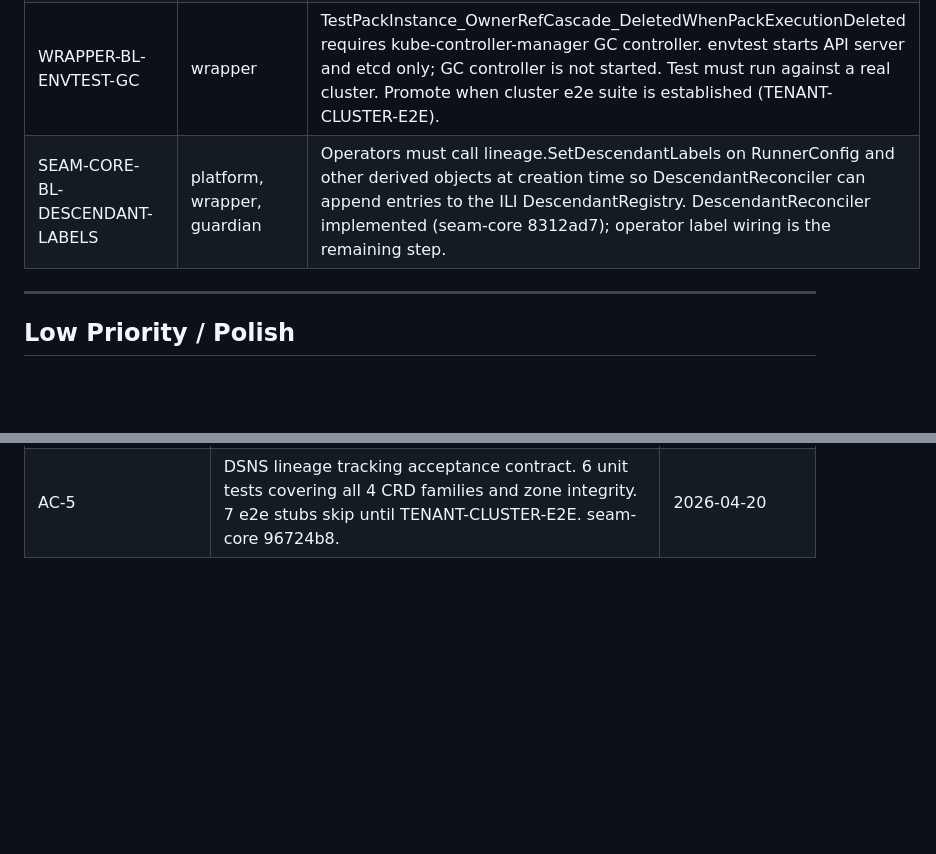
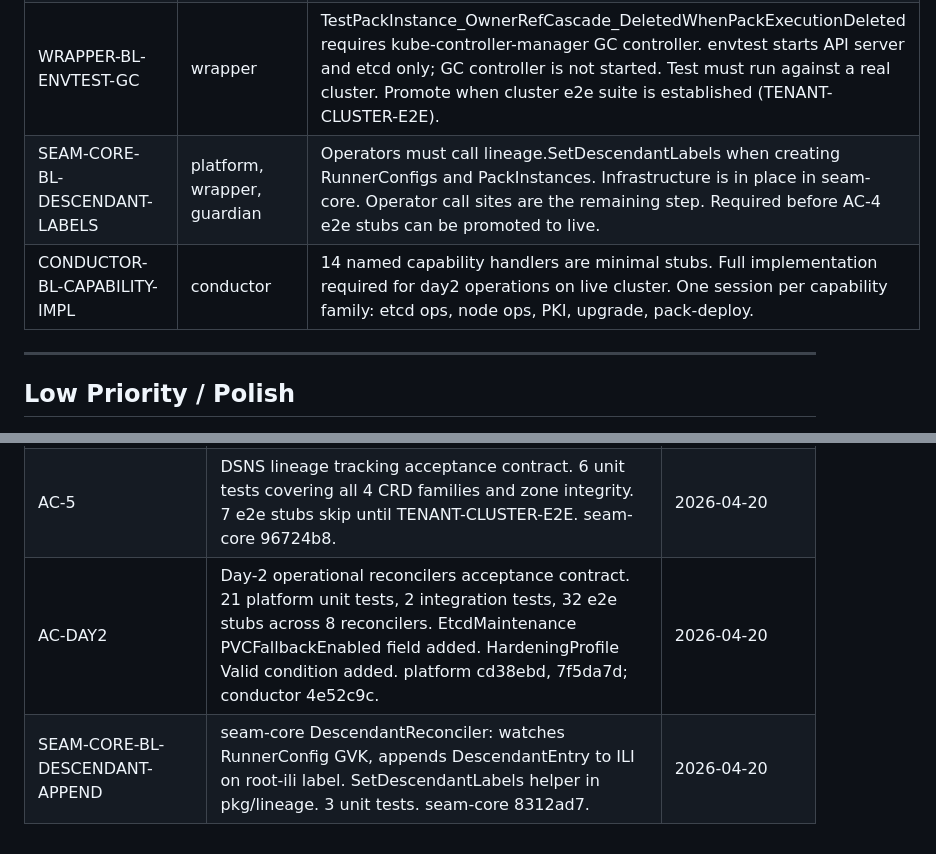
Before and after one commit to ontai-dev/ontai, a Markdown page: BACKLOG.md, 2 parts joined by grey strips. Drawn GitHub-style; blank space fills up the shorter version.

```diff
--- a/BACKLOG.md
+++ b/BACKLOG.md
@@ -40,7 +40,8 @@ Priority: High / Medium / Low
 | G-BL-SELF-AUDIT-MISSING | guardian | rbacprofile.provisioned and rbac.would_deny not in audit trail. Investigate LazyAuditWriter event dropping. |
 | GUARDIAN-BL-ENVTEST-FAIL | guardian | CLOSED 2026-04-20 (session/7). Three root causes fixed: RBACPolicy finalizer early-return, EPGReconciler OperatorNamespace unset, OIDC HTTP timeout race. All guardian integration suites green. |
 | WRAPPER-BL-ENVTEST-GC | wrapper | TestPackInstance_OwnerRefCascade_DeletedWhenPackExecutionDeleted requires kube-controller-manager GC controller. envtest starts API server and etcd only; GC controller is not started. Test must run against a real cluster. Promote when cluster e2e suite is established (TENANT-CLUSTER-E2E). |
-| SEAM-CORE-BL-DESCENDANT-LABELS | platform, wrapper, guardian | Operators must call lineage.SetDescendantLabels on RunnerConfig and other derived objects at creation time so DescendantReconciler can append entries to the ILI DescendantRegistry. DescendantReconciler implemented (seam-core 8312ad7); operator label wiring is the remaining step. |
+| SEAM-CORE-BL-DESCENDANT-LABELS | platform, wrapper, guardian | Operators must call lineage.SetDescendantLabels when creating RunnerConfigs and PackInstances. Infrastructure is in place in seam-core. Operator call sites are the remaining step. Required before AC-4 e2e stubs can be promoted to live. |
+| CONDUCTOR-BL-CAPABILITY-IMPL | conductor | 14 named capability handlers are minimal stubs. Full implementation required for day2 operations on live cluster. One session per capability family: etcd ops, node ops, PKI, upgrade, pack-deploy. |
 
 ---
 
@@ -104,3 +105,5 @@ Priority: High / Medium / Low
 | AC-3 | Guardian audit sweep acceptance contract. 4 unit tests covering LazyAuditWriter and 2 controller audit actions. 5 e2e stubs skip until GUARDIAN-BL-ENVTEST-FAIL closed. guardian c78f474. | 2026-04-20 |
 | AC-4 | LineageController manifest tracking acceptance contract. 5 unit tests covering ILI creation, LineageSynced transition, governance annotation, idempotency, 9 GVKs. 7 e2e stubs skip until TENANT-CLUSTER-E2E. seam-core e4d2cfa. | 2026-04-20 |
 | AC-5 | DSNS lineage tracking acceptance contract. 6 unit tests covering all 4 CRD families and zone integrity. 7 e2e stubs skip until TENANT-CLUSTER-E2E. seam-core 96724b8. | 2026-04-20 |
+| AC-DAY2 | Day-2 operational reconcilers acceptance contract. 21 platform unit tests, 2 integration tests, 32 e2e stubs across 8 reconcilers. EtcdMaintenance PVCFallbackEnabled field added. HardeningProfile Valid condition added. platform cd38ebd, 7f5da7d; conductor 4e52c9c. | 2026-04-20 |
+| SEAM-CORE-BL-DESCENDANT-APPEND | seam-core DescendantReconciler: watches RunnerConfig GVK, appends DescendantEntry to ILI on root-ili label. SetDescendantLabels helper in pkg/lineage. 3 unit tests. seam-core 8312ad7. | 2026-04-20 |
```
Also changed, not shown: PROGRESS.md (+18 -2 lines).
